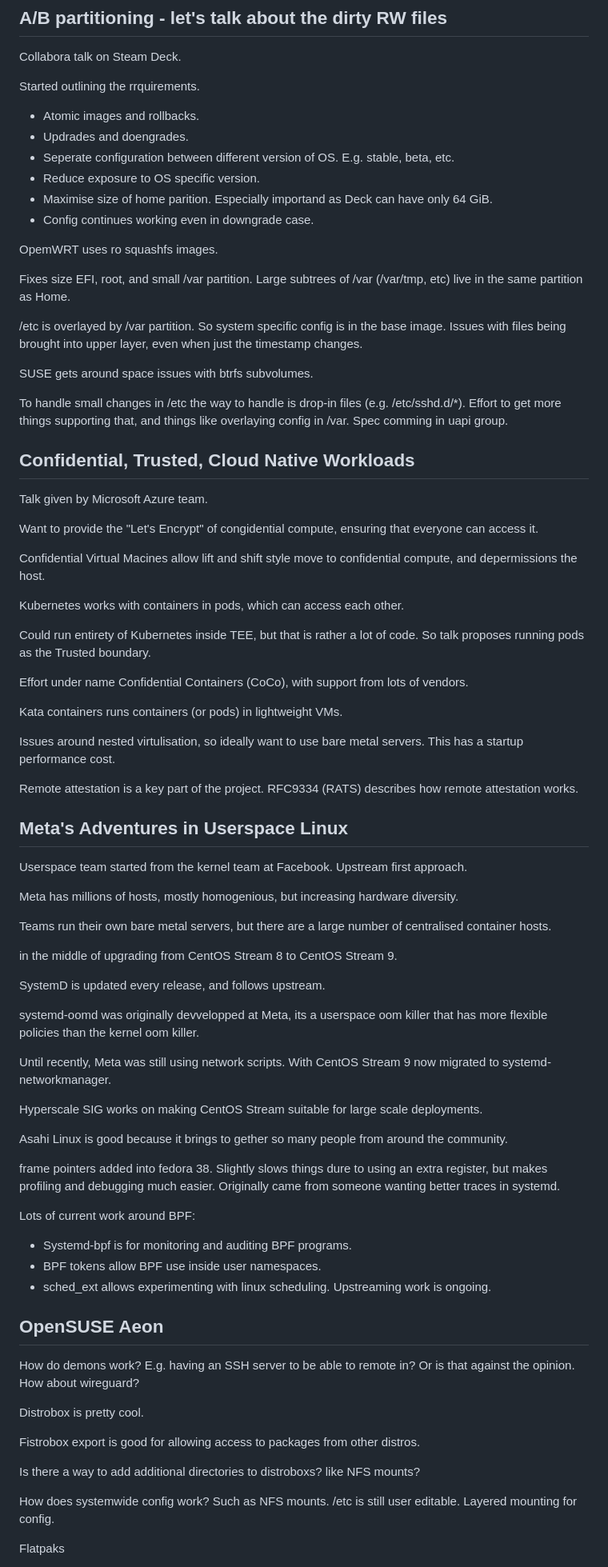
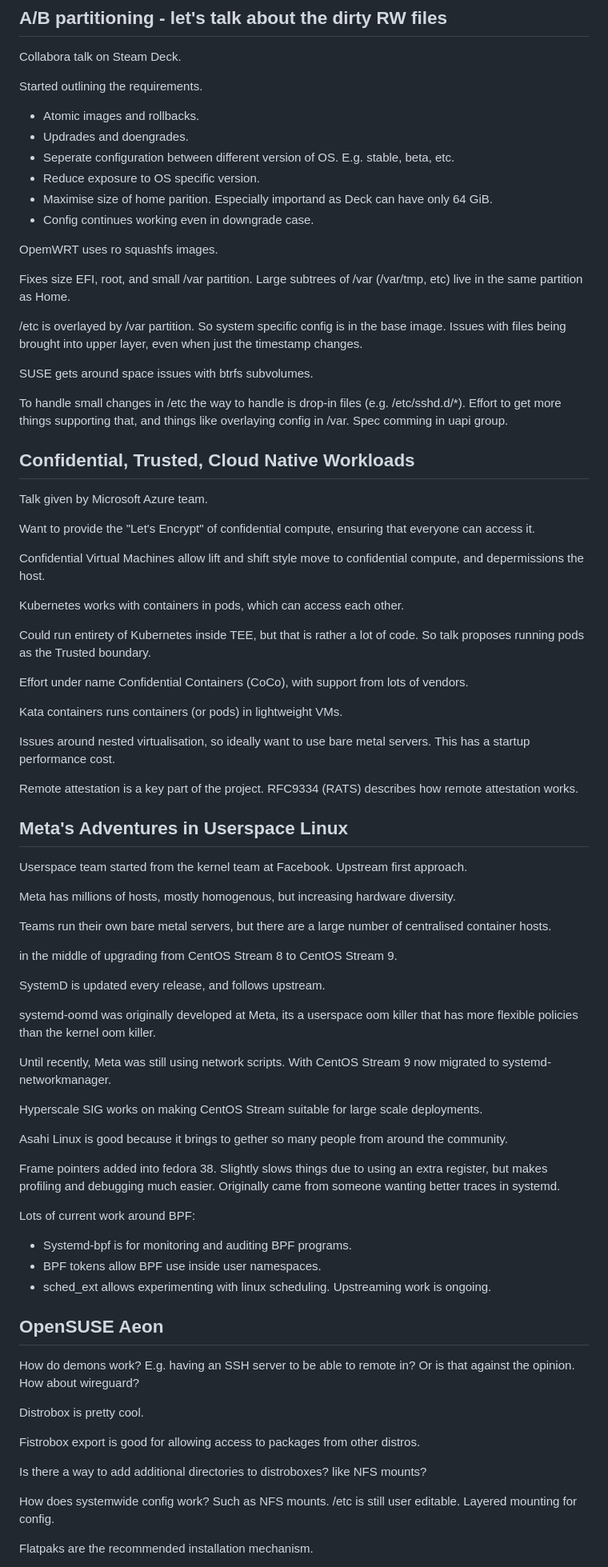
Before and after one commit to Fraetor/www.frost.cx, a Markdown page: src/2023/all-systems-go.md, the part around the change printed below. Shown: that part at 80% size. Rendered like a GitHub page.

Commit message:
Add All Systems Go! notes

```diff
--- a/src/2023/all-systems-go.md
+++ b/src/2023/all-systems-go.md
@@ -101,7 +143,7 @@ Memory training, but can be cached.
 
 Collabora talk on Steam Deck.
 
-Started outlining the rrquirements.
+Started outlining the requirements.
 
 * Atomic images and rollbacks.
 * Updrades and doengrades.
@@ -112,74 +154,96 @@ Started outlining the rrquirements.
 
 OpemWRT uses ro squashfs images.
 
-Fixes size EFI, root, and small /var partition. Large subtrees of /var (/var/tmp, etc) live in the same partition as Home.
+Fixes size EFI, root, and small /var partition. Large subtrees of /var
+(/var/tmp, etc) live in the same partition as Home.
 
-/etc is overlayed by /var partition. So system specific config is in the base image. Issues with files being brought into upper layer, even when just the timestamp changes.
+/etc is overlayed by /var partition. So system specific config is in the base
+image. Issues with files being brought into upper layer, even when just the
+timestamp changes.
 
 SUSE gets around space issues with btrfs subvolumes.
 
-To handle small changes in /etc the way to handle is drop-in files (e.g. /etc/sshd.d/*). Effort to get more things supporting that, and things like overlaying config in /var. Spec comming in uapi group.
+To handle small changes in /etc the way to handle is drop-in files (e.g.
+/etc/sshd.d/*). Effort to get more things supporting that, and things like
+overlaying config in /var. Spec comming in uapi group.
 
 ## Confidential, Trusted, Cloud Native Workloads
 
 Talk given by Microsoft Azure team.
 
-Want to provide the "Let's Encrypt" of congidential compute, ensuring that everyone can access it.
+Want to provide the "Let's Encrypt" of confidential compute, ensuring that
+everyone can access it.
 
-Confidential Virtual Macines allow lift and shift style move to confidential compute, and depermissions the host.
+Confidential Virtual Machines allow lift and shift style move to confidential
+compute, and depermissions the host.
 
 Kubernetes works with containers in pods, which can access each other.
 
-Could run entirety of Kubernetes inside TEE, but that is rather a lot of code. So talk proposes running pods as the Trusted boundary.
+Could run entirety of Kubernetes inside TEE, but that is rather a lot of code.
+So talk proposes running pods as the Trusted boundary.
 
-Effort under name Confidential Containers (CoCo), with support from lots of vendors.
+Effort under name Confidential Containers (CoCo), with support from lots of
+vendors.
 
 Kata containers runs containers (or pods) in lightweight VMs.
 
-Issues around nested virtulisation, so ideally want to use bare metal servers. This has a startup performance cost.
+Issues around nested virtualisation, so ideally want to use bare metal servers.
+This has a startup performance cost.
 
-Remote attestation is a key part of the project. RFC9334 (RATS) describes how remote attestation works.
+Remote attestation is a key part of the project. RFC9334 (RATS) describes how
+remote attestation works.
 
 ## Meta's Adventures in Userspace Linux
 
-Userspace team started from the kernel team at Facebook. Upstream first approach.
+Userspace team started from the kernel team at Facebook. Upstream first
+approach.
 
-Meta has millions of hosts, mostly homogenious, but increasing hardware diversity.
+Meta has millions of hosts, mostly homogenous, but increasing hardware
+diversity.
 
-Teams run their own bare metal servers, but there are a large number of centralised container hosts.
+Teams run their own bare metal servers, but there are a large number of
+centralised container hosts.
 
 in the middle of upgrading from CentOS Stream 8 to CentOS Stream 9.
 
 SystemD is updated every release, and follows upstream.
 
-systemd-oomd was originally devvelopped at Meta, its a userspace oom killer that has more flexible policies than the kernel oom killer.
+systemd-oomd was originally developed at Meta, its a userspace oom killer that
+has more flexible policies than the kernel oom killer.
 
-Until recently, Meta was still using network scripts. With CentOS Stream 9 now migrated to systemd-networkmanager.
+Until recently, Meta was still using network scripts. With CentOS Stream 9 now
+migrated to systemd-networkmanager.
 
-Hyperscale SIG works on making CentOS Stream suitable for large scale deployments.
+Hyperscale SIG works on making CentOS Stream suitable for large scale
+deployments.
 
-Asahi Linux is good because it brings to gether so many people from around the community.
+Asahi Linux is good because it brings to gether so many people from around the
+community.
 
-frame pointers added into fedora 38. Slightly slows things dure to using an extra register, but makes profiling and debugging much easier. Originally came from someone wanting better traces in systemd.
+Frame pointers added into fedora 38. Slightly slows things due to using an extra
+register, but makes profiling and debugging much easier. Originally came from
+someone wanting better traces in systemd.
 
 Lots of current work around BPF:
 
 * Systemd-bpf is for monitoring and auditing BPF programs.
 * BPF tokens allow BPF use inside user namespaces.
-* sched_ext allows experimenting with linux scheduling. Upstreaming work is ongoing.
+* sched_ext allows experimenting with linux scheduling. Upstreaming work is
+  ongoing.
 
 ## OpenSUSE Aeon
 
-How do demons work? E.g. having an SSH server to be able to remote in? Or is that against the opinion. How about wireguard?
+How do demons work? E.g. having an SSH server to be able to remote in? Or is
+that against the opinion. How about wireguard?
 
 Distrobox is pretty cool.
 
 Fistrobox export is good for allowing access to packages from other distros.
 
-Is there a way to add additional directories to distroboxs? like NFS mounts?
+Is there a way to add additional directories to distroboxes? like NFS mounts?
 
-How does systemwide config work? Such as NFS mounts.
-/etc is still user editable. Layered mounting for config.
+How does systemwide config work? Such as NFS mounts. /etc is still user
+editable. Layered mounting for config.
 
-Flatpaks
+Flatpaks are the recommended installation mechanism.
 
```
Also changed, not shown: other parts of src/2023/all-systems-go.md (+79 -33 lines).
